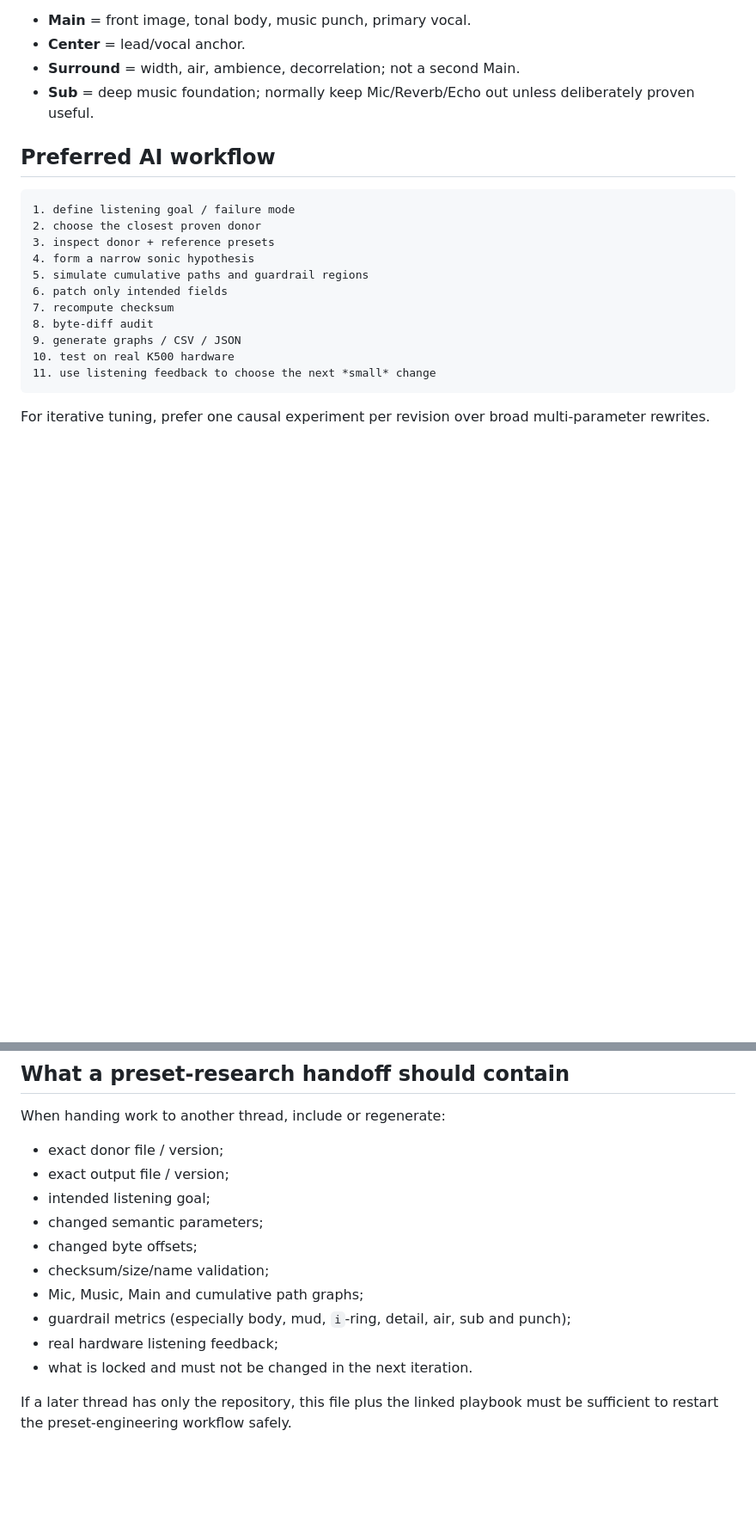
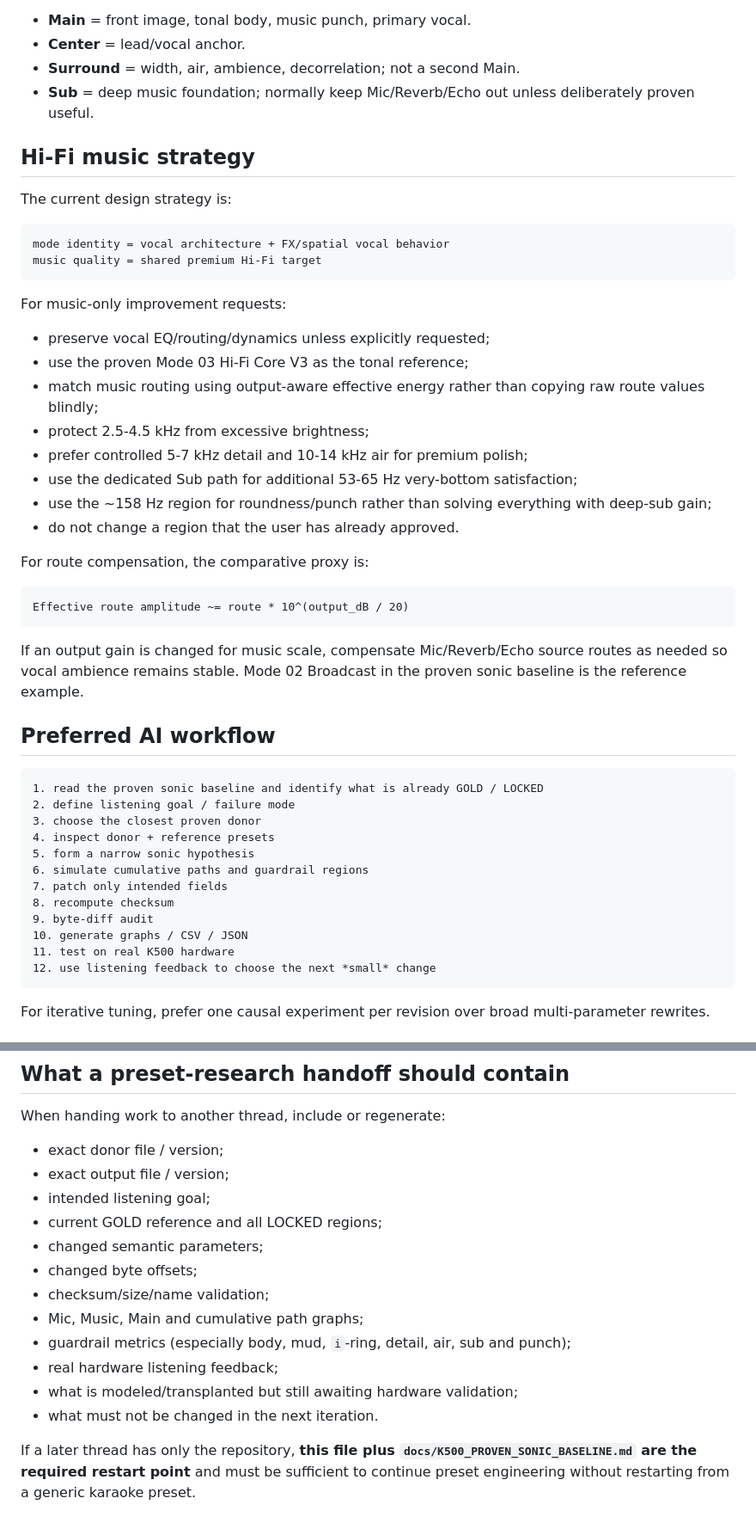
Before and after one commit to masarray/k500, a Markdown page: AGENTS.md, 2 parts joined by grey strips. Shown at 86% size. GitHub-like rendering; blank space fills up the shorter version.

Commit message:
Make proven sonic baseline mandatory for new K500 AI threads

````diff
--- a/AGENTS.md
+++ b/AGENTS.md
@@ -47,20 +72,49 @@ Recommended conceptual output roles:
 - **Surround** = width, air, ambience, decorrelation; not a second Main.
 - **Sub** = deep music foundation; normally keep Mic/Reverb/Echo out unless deliberately proven useful.
 
+## Hi-Fi music strategy
+
+The current design strategy is:
+
+```text
+mode identity = vocal architecture + FX/spatial vocal behavior
+music quality = shared premium Hi-Fi target
+```
+
+For music-only improvement requests:
+
+- preserve vocal EQ/routing/dynamics unless explicitly requested;
+- use the proven Mode 03 Hi-Fi Core V3 as the tonal reference;
+- match music routing using output-aware effective energy rather than copying raw route values blindly;
+- protect 2.5-4.5 kHz from excessive brightness;
+- prefer controlled 5-7 kHz detail and 10-14 kHz air for premium polish;
+- use the dedicated Sub path for additional 53-65 Hz very-bottom satisfaction;
+- use the ~158 Hz region for roundness/punch rather than solving everything with deep-sub gain;
+- do not change a region that the user has already approved.
+
+For route compensation, the comparative proxy is:
+
+```text
+Effective route amplitude ~= route * 10^(output_dB / 20)
+```
+
+If an output gain is changed for music scale, compensate Mic/Reverb/Echo source routes as needed so vocal ambience remains stable. Mode 02 Broadcast in the proven sonic baseline is the reference example.
+
 ## Preferred AI workflow
 
 ```text
-1. define listening goal / failure mode
-2. choose the closest proven donor
-3. inspect donor + reference presets
-4. form a narrow sonic hypothesis
-5. simulate cumulative paths and guardrail regions
-6. patch only intended fields
-7. recompute checksum
-8. byte-diff audit
-9. generate graphs / CSV / JSON
-10. test on real K500 hardware
-11. use listening feedback to choose the next *small* change
+1. read the proven sonic baseline and identify what is already GOLD / LOCKED
+2. define listening goal / failure mode
+3. choose the closest proven donor
+4. inspect donor + reference presets
+5. form a narrow sonic hypothesis
+6. simulate cumulative paths and guardrail regions
+7. patch only intended fields
+8. recompute checksum
+9. byte-diff audit
+10. generate graphs / CSV / JSON
+11. test on real K500 hardware
+12. use listening feedback to choose the next *small* change
 ```
 
 For iterative tuning, prefer one causal experiment per revision over broad multi-parameter rewrites.
@@ -88,12 +142,14 @@ When handing work to another thread, include or regenerate:
 - exact donor file / version;
 - exact output file / version;
 - intended listening goal;
+- current GOLD reference and all LOCKED regions;
 - changed semantic parameters;
 - changed byte offsets;
 - checksum/size/name validation;
 - Mic, Music, Main and cumulative path graphs;
 - guardrail metrics (especially body, mud, `i`-ring, detail, air, sub and punch);
 - real hardware listening feedback;
-- what is locked and must not be changed in the next iteration.
+- what is modeled/transplanted but still awaiting hardware validation;
+- what must not be changed in the next iteration.
 
-If a later thread has only the repository, this file plus the linked playbook must be sufficient to restart the preset-engineering workflow safely.
+If a later thread has only the repository, **this file plus `docs/K500_PROVEN_SONIC_BASELINE.md` are the required restart point** and must be sufficient to continue preset engineering without restarting from a generic karaoke preset.
````
Also changed, not shown: other parts of AGENTS.md (+29 -4 lines).
